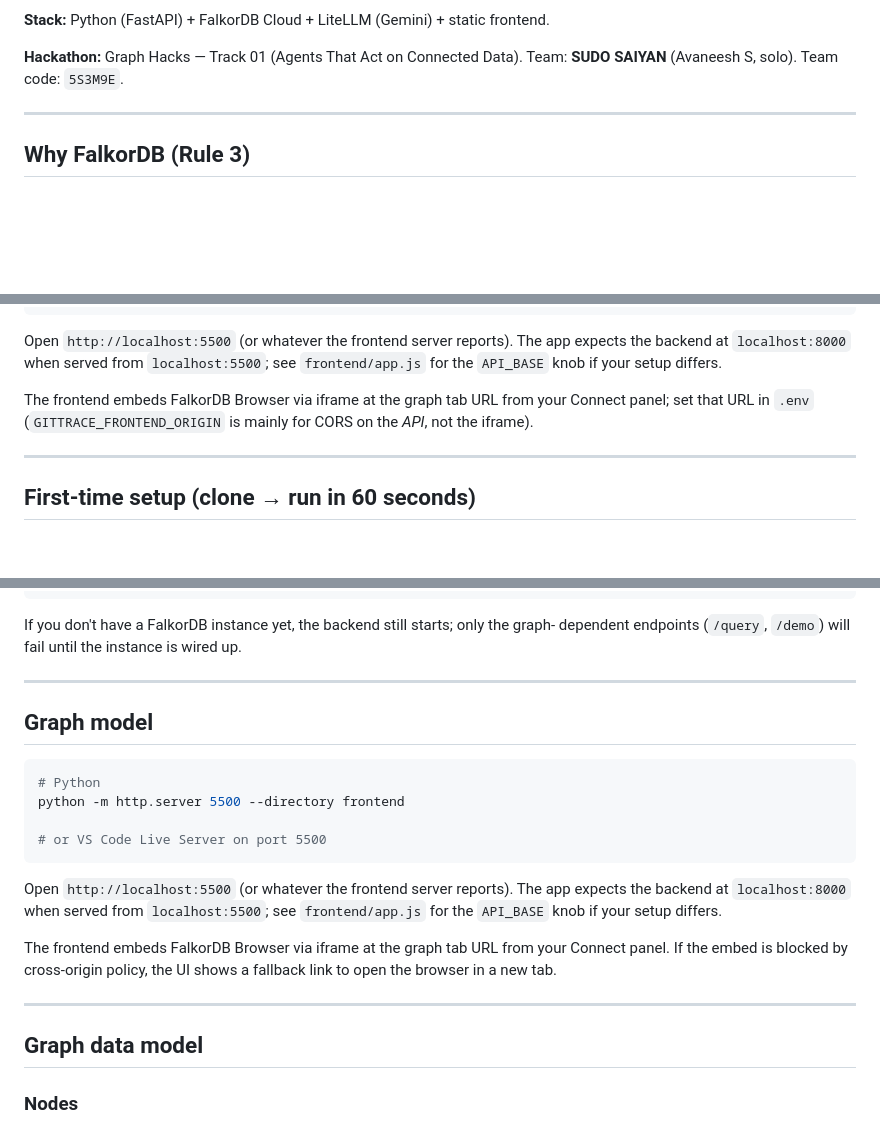
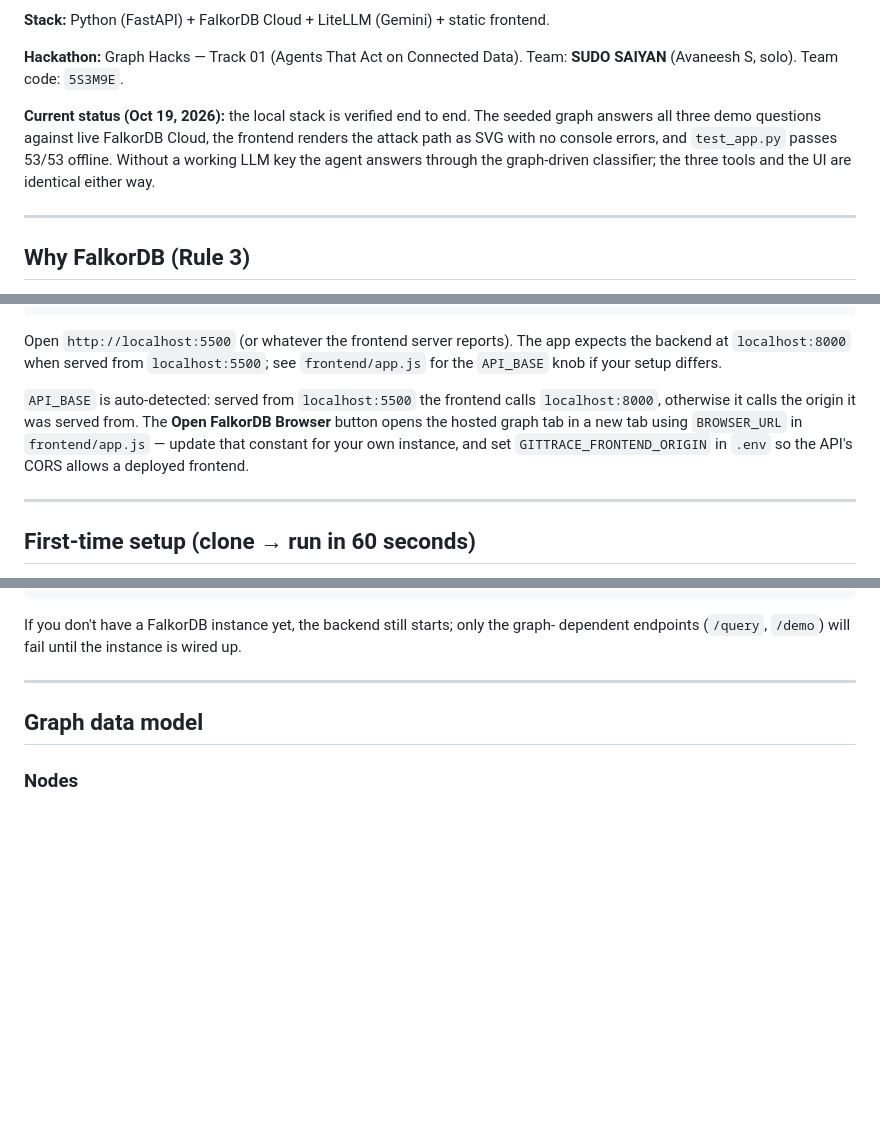
Before and after one commit to codingwinterz/GitTrace, a Markdown page: README.md, 3 parts joined by grey strips. Rendered like a GitHub page; blank space fills up the shorter version.

Commit message:
Describe the app as it actually runs, not as first sketched
The README still claimed the frontend embedded FalkorDB Browser in an iframe and
that the graph tab URL came from .env; in reality it opens a hardcoded deep link
in a new tab. It also carried a duplicated "Graph model" section holding leftover
frontend instructions, the wrong FalkorDB user, and a stale claim that .github
README is a GitHub landing page. Corrected all of these against the running stack
and added a short current-status block so a visitor knows what is verified.

🤖 Generated with Codebuff
Co-Authored-By: Codebuff <noreply@codebuff.com>

````diff
--- a/README.md
+++ b/README.md
@@ -15,6 +15,12 @@ traversal to answer three questions:
 
 **Hackathon:** Graph Hacks — Track 01 (Agents That Act on Connected Data).
 Team: **SUDO SAIYAN** (Avaneesh S, solo). Team code: `5S3M9E`.
+
+**Current status (Oct 19, 2026):** the local stack is verified end to end. The seeded
+graph answers all three demo questions against live FalkorDB Cloud, the frontend renders
+the attack path as SVG with no console errors, and `test_app.py` passes 53/53 offline.
+Without a working LLM key the agent answers through the graph-driven classifier; the
+three tools and the UI are identical either way.
 
 ---
 
@@ -231,9 +237,11 @@ Open `http://localhost:5500` (or whatever the frontend server reports). The app
 the backend at `localhost:8000` when served from `localhost:5500`; see `frontend/app.js`
 for the `API_BASE` knob if your setup differs.
 
-The frontend embeds FalkorDB Browser via iframe at the graph tab URL from your Connect
-panel; set that URL in `.env` (`GITTRACE_FRONTEND_ORIGIN` is mainly for CORS on the
-_API_, not the iframe).
+`API_BASE` is auto-detected: served from `localhost:5500` the frontend calls
+`localhost:8000`, otherwise it calls the origin it was served from. The **Open FalkorDB
+Browser** button opens the hosted graph tab in a new tab using `BROWSER_URL` in
+`frontend/app.js` — update that constant for your own instance, and set
+`GITTRACE_FRONTEND_ORIGIN` in `.env` so the API's CORS allows a deployed frontend.
 
 ---
 
@@ -265,25 +273,6 @@ python -m http.server 5500 --directory frontend
 
 If you don't have a FalkorDB instance yet, the backend still starts; only the graph-
 dependent endpoints (`/query`, `/demo`) will fail until the instance is wired up.
-
----
-
-## Graph model
-
-```bash
-# Python
-python -m http.server 5500 --directory frontend
-
-# or VS Code Live Server on port 5500
-```
-
-Open `http://localhost:5500` (or whatever the frontend server reports). The app expects
-the backend at `localhost:8000` when served from `localhost:5500`; see `frontend/app.js`
-for the `API_BASE` knob if your setup differs.
-
-The frontend embeds FalkorDB Browser via iframe at the graph tab URL from your Connect
-panel. If the embed is blocked by cross-origin policy, the UI shows a fallback link to
-open the browser in a new tab.
 
 ---
 
````
Also changed, not shown: other parts of README.md (+6 -6 lines).
